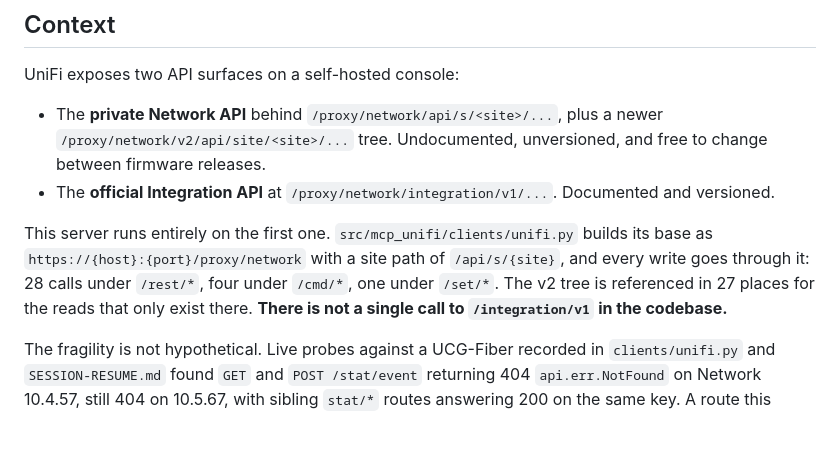
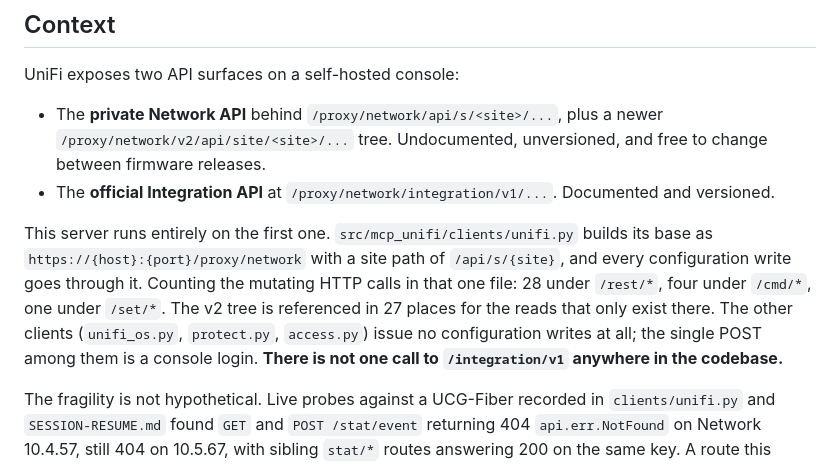
Before and after one commit to pete-builds/mcp-unifi, a Markdown page: docs/decisions/0005-writes-stay-on-the-private-network-api.md, the part around the change. GitHub-like rendering; blank space fills up the shorter version.

Commit message:
docs: scope the endpoint counts in ADR 0005 to the client they come from
Co-Authored-By: Claude Opus 5 (1M context) <noreply@anthropic.com>

```diff
--- a/docs/decisions/0005-writes-stay-on-the-private-network-api.md
+++ b/docs/decisions/0005-writes-stay-on-the-private-network-api.md
@@ -14,10 +14,12 @@ UniFi exposes two API surfaces on a self-hosted console:
 
 This server runs entirely on the first one. `src/mcp_unifi/clients/unifi.py` builds
 its base as `https://{host}:{port}/proxy/network` with a site path of
-`/api/s/{site}`, and every write goes through it: 28 calls under `/rest/*`, four
-under `/cmd/*`, one under `/set/*`. The v2 tree is referenced in 27 places for the
-reads that only exist there. **There is not a single call to `/integration/v1` in
-the codebase.**
+`/api/s/{site}`, and every configuration write goes through it. Counting the
+mutating HTTP calls in that one file: 28 under `/rest/*`, four under `/cmd/*`, one
+under `/set/*`. The v2 tree is referenced in 27 places for the reads that only
+exist there. The other clients (`unifi_os.py`, `protect.py`, `access.py`) issue no
+configuration writes at all; the single POST among them is a console login.
+**There is not one call to `/integration/v1` anywhere in the codebase.**
 
 The fragility is not hypothetical. Live probes against a UCG-Fiber recorded in
 `clients/unifi.py` and `SESSION-RESUME.md` found `GET` and `POST /stat/event`
```
